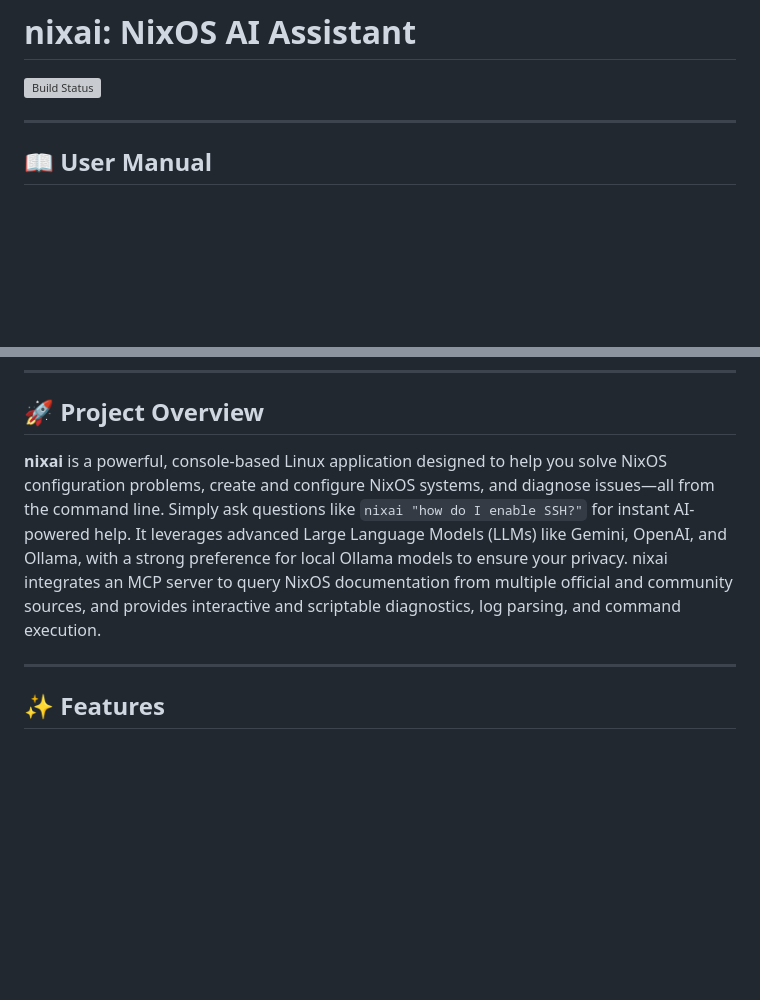
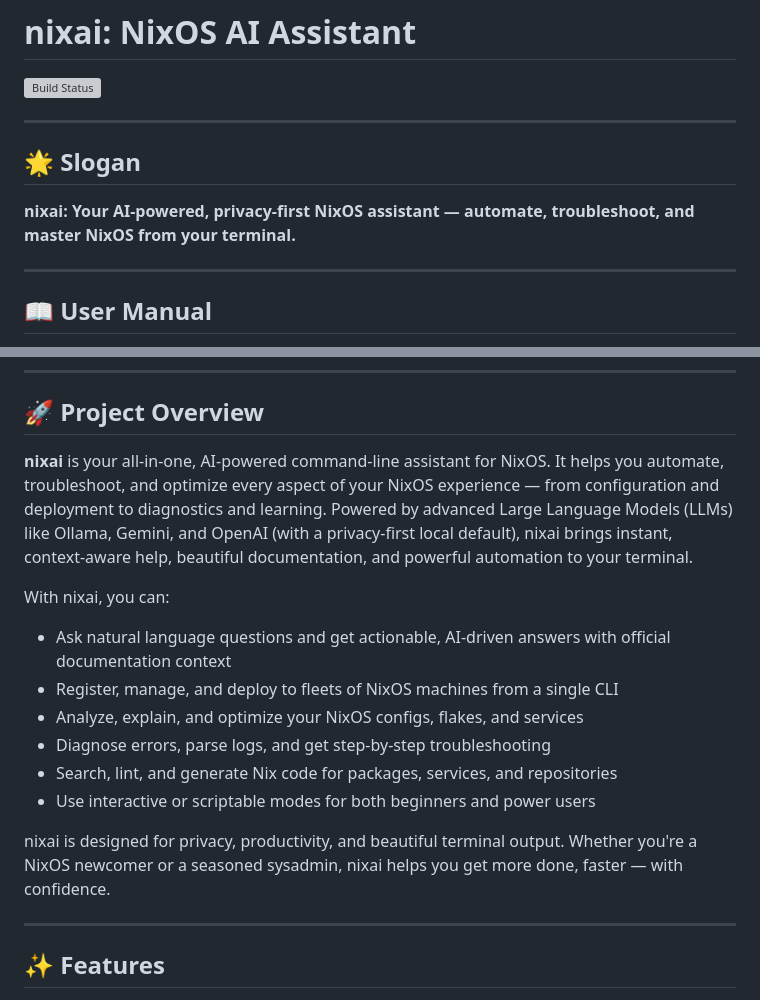
Before and after one commit to olafkfreund/nix-ai-help, a Markdown page: README.md, 2 parts joined by grey strips. Drawn GitHub-style; blank space fills up the shorter version; grey boxes are pictures that could not be loaded.

Commit message:
docs: update README to enhance project overview and slogan for clarity and engagement

```diff
--- a/README.md
+++ b/README.md
@@ -1,6 +1,12 @@
 # nixai: NixOS AI Assistant
 
 ![Build Status](https://github.com/olafkfreund/nix-ai-help/actions/workflows/ci.yaml/badge.svg?branch=main)
+
+---
+
+## 🌟 Slogan
+
+**nixai: Your AI-powered, privacy-first NixOS assistant — automate, troubleshoot, and master NixOS from your terminal.**
 
 ---
 
@@ -77,7 +83,17 @@ All other dependencies are managed by the Nix flake and justfile.
 
 ## 🚀 Project Overview
 
-**nixai** is a powerful, console-based Linux application designed to help you solve NixOS configuration problems, create and configure NixOS systems, and diagnose issues—all from the command line. Simply ask questions like `nixai "how do I enable SSH?"` for instant AI-powered help. It leverages advanced Large Language Models (LLMs) like Gemini, OpenAI, and Ollama, with a strong preference for local Ollama models to ensure your privacy. nixai integrates an MCP server to query NixOS documentation from multiple official and community sources, and provides interactive and scriptable diagnostics, log parsing, and command execution.
+**nixai** is your all-in-one, AI-powered command-line assistant for NixOS. It helps you automate, troubleshoot, and optimize every aspect of your NixOS experience — from configuration and deployment to diagnostics and learning. Powered by advanced Large Language Models (LLMs) like Ollama, Gemini, and OpenAI (with a privacy-first local default), nixai brings instant, context-aware help, beautiful documentation, and powerful automation to your terminal.
+
+With nixai, you can:
+- Ask natural language questions and get actionable, AI-driven answers with official documentation context
+- Register, manage, and deploy to fleets of NixOS machines from a single CLI
+- Analyze, explain, and optimize your NixOS configs, flakes, and services
+- Diagnose errors, parse logs, and get step-by-step troubleshooting
+- Search, lint, and generate Nix code for packages, services, and repositories
+- Use interactive or scriptable modes for both beginners and power users
+
+nixai is designed for privacy, productivity, and beautiful terminal output. Whether you're a NixOS newcomer or a seasoned sysadmin, nixai helps you get more done, faster — with confidence.
 
 ---
 
```
